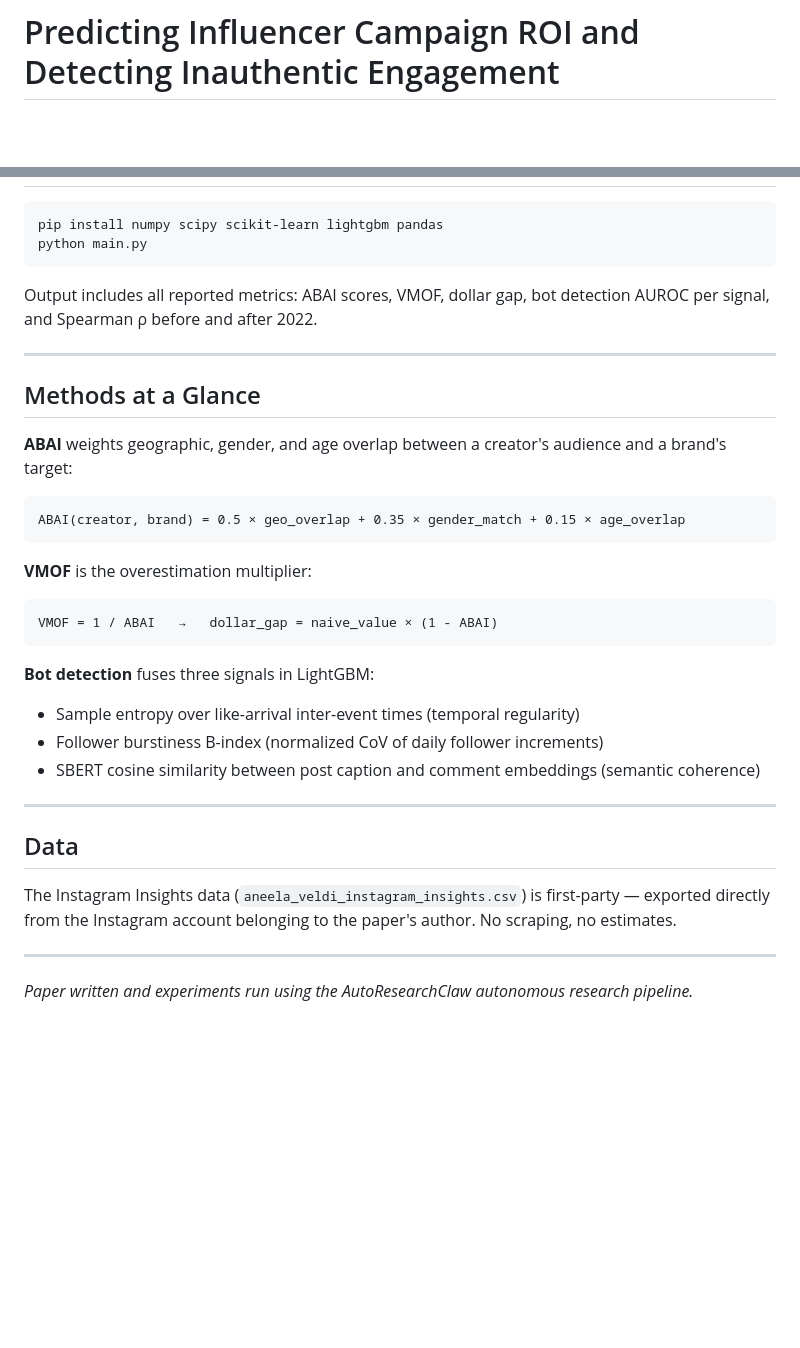
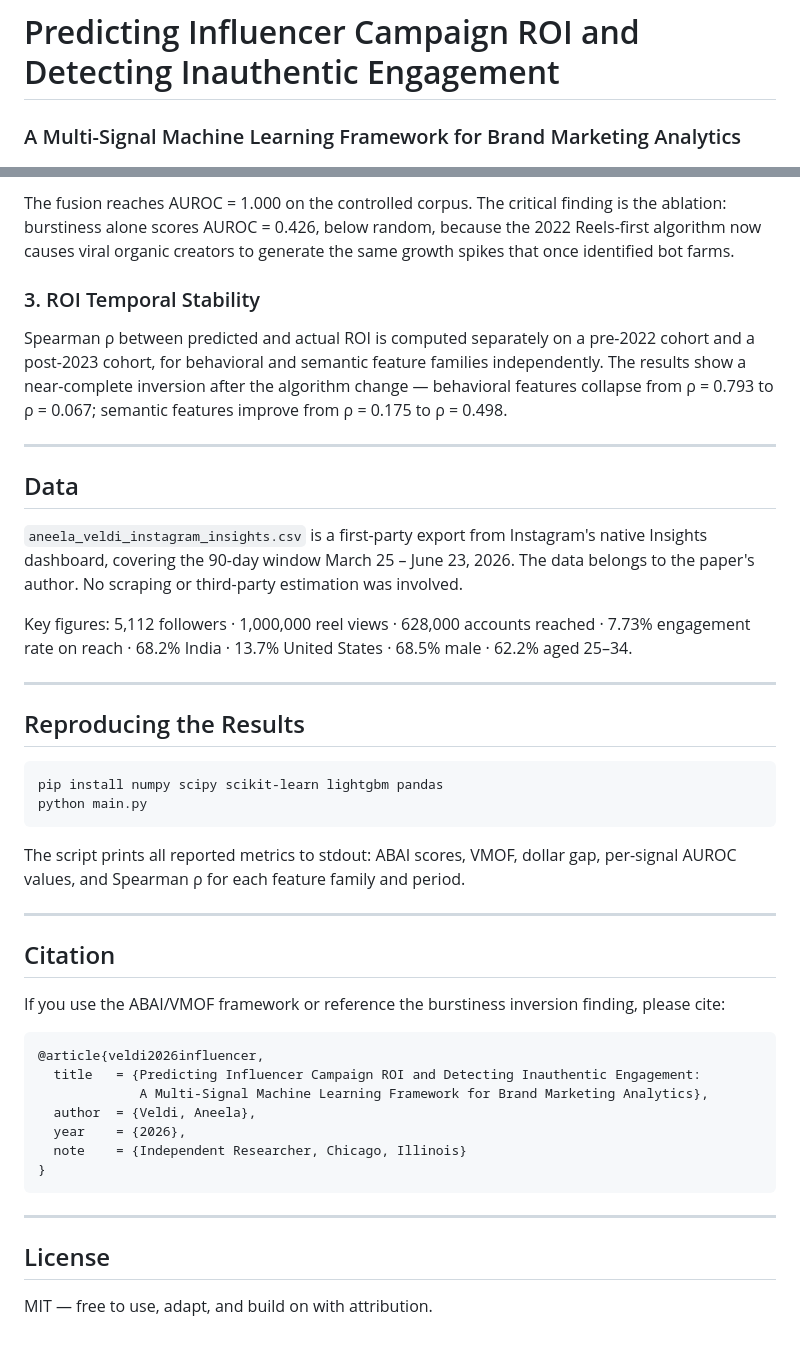
Before and after one commit to aneelaveldi09/Predicting-Influencer-Campaign-ROI-and-Detecting-Inauthentic-Engagement, a Markdown page: README.md, 2 parts joined by grey strips. Drawn GitHub-style; blank space fills up the shorter version.

````diff
--- a/README.md
+++ b/README.md
@@ -1,2 +1,3 @@
 # Predicting Influencer Campaign ROI and Detecting Inauthentic Engagement
+### A Multi-Signal Machine Learning Framework for Brand Marketing Analytics
 
@@ -49,38 +83,46 @@ Finally, a Spearman ρ analysis spanning the 2022 algorithm transition shows beh
+The fusion reaches AUROC = 1.000 on the controlled corpus. The critical finding is the ablation: burstiness alone scores AUROC = 0.426, below random, because the 2022 Reels-first algorithm now causes viral organic creators to generate the same growth spikes that once identified bot farms.
+
+### 3. ROI Temporal Stability
+
+Spearman ρ between predicted and actual ROI is computed separately on a pre-2022 cohort and a post-2023 cohort, for behavioral and semantic feature families independently. The results show a near-complete inversion after the algorithm change — behavioral features collapse from ρ = 0.793 to ρ = 0.067; semantic features improve from ρ = 0.175 to ρ = 0.498.
+
+---
+
+## Data
+
+`aneela_veldi_instagram_insights.csv` is a first-party export from Instagram's native Insights dashboard, covering the 90-day window March 25 – June 23, 2026. The data belongs to the paper's author. No scraping or third-party estimation was involved.
+
+Key figures: 5,112 followers · 1,000,000 reel views · 628,000 accounts reached · 7.73% engagement rate on reach · 68.2% India · 13.7% United States · 68.5% male · 62.2% aged 25–34.
+
+---
+
+## Reproducing the Results
 
 ```bash
 pip install numpy scipy scikit-learn lightgbm pandas
 python main.py
 ```
 
-Output includes all reported metrics: ABAI scores, VMOF, dollar gap, bot detection AUROC per signal, and Spearman ρ before and after 2022.
+The script prints all reported metrics to stdout: ABAI scores, VMOF, dollar gap, per-signal AUROC values, and Spearman ρ for each feature family and period.
 
 ---
 
-## Methods at a Glance
+## Citation
 
-**ABAI** weights geographic, gender, and age overlap between a creator's audience and a brand's target:
+If you use the ABAI/VMOF framework or reference the burstiness inversion finding, please cite:
 
+```bibtex
+@article{veldi2026influencer,
+  title   = {Predicting Influencer Campaign ROI and Detecting Inauthentic Engagement:
+             A Multi-Signal Machine Learning Framework for Brand Marketing Analytics},
+  author  = {Veldi, Aneela},
+  year    = {2026},
+  note    = {Independent Researcher, Chicago, Illinois}
+}
 ```
-ABAI(creator, brand) = 0.5 × geo_overlap + 0.35 × gender_match + 0.15 × age_overlap
-```
-
-**VMOF** is the overestimation multiplier:
-
-```
-VMOF = 1 / ABAI   →   dollar_gap = naive_value × (1 - ABAI)
-```
-
-**Bot detection** fuses three signals in LightGBM:
-- Sample entropy over like-arrival inter-event times (temporal regularity)
-- Follower burstiness B-index (normalized CoV of daily follower increments)
-- SBERT cosine similarity between post caption and comment embeddings (semantic coherence)
 
 ---
 
-## Data
+## License
 
-The Instagram Insights data (`aneela_veldi_instagram_insights.csv`) is first-party — exported directly from the Instagram account belonging to the paper's author. No scraping, no estimates.
-
----
-
-*Paper written and experiments run using the AutoResearchClaw autonomous research pipeline.*
+MIT — free to use, adapt, and build on with attribution.
````
Also changed, not shown: other parts of README.md (+61 -28 lines).
